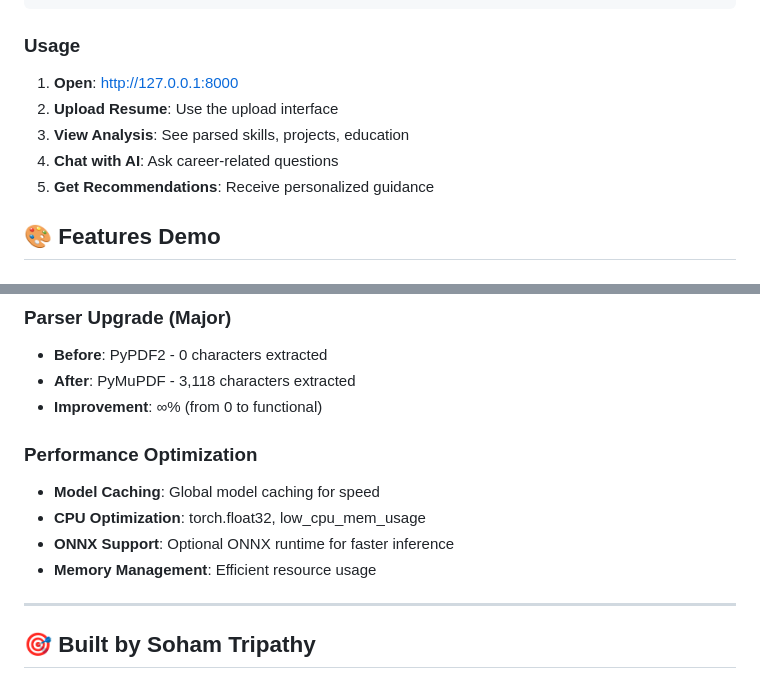
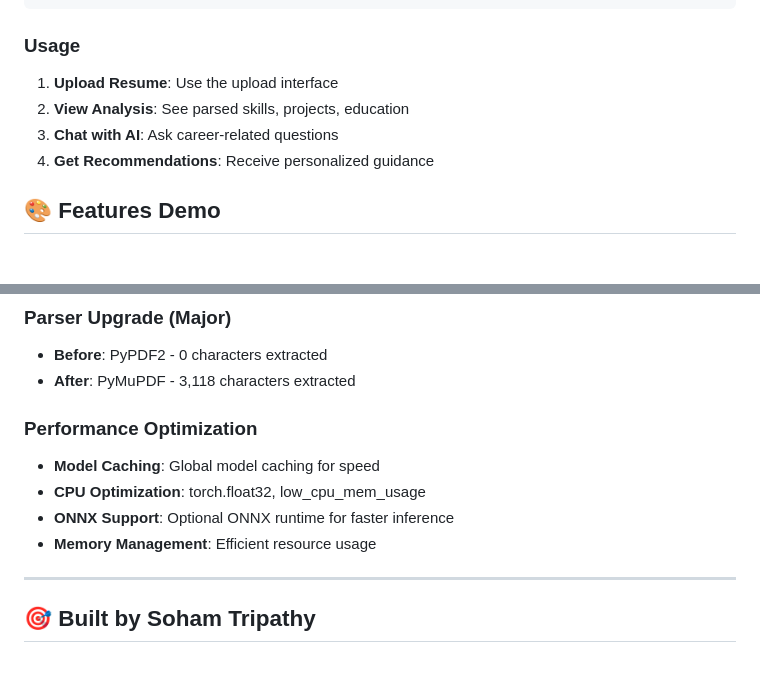
Before and after one commit to SOHAM-3T/SAHAY_AI, a Markdown page: README.md, 2 parts joined by grey strips. Rendered like a GitHub page.

````diff
--- a/README.md
+++ b/README.md
@@ -107,11 +107,10 @@ python manage.py runserver
 ```
 
 ### **Usage**
-1. **Open**: http://127.0.0.1:8000
-2. **Upload Resume**: Use the upload interface
-3. **View Analysis**: See parsed skills, projects, education
-4. **Chat with AI**: Ask career-related questions
-5. **Get Recommendations**: Receive personalized guidance
+1. **Upload Resume**: Use the upload interface
+2. **View Analysis**: See parsed skills, projects, education
+3. **Chat with AI**: Ask career-related questions
+4. **Get Recommendations**: Receive personalized guidance
 
 ## 🎨 **Features Demo**
 
@@ -172,14 +171,12 @@ python manage.py runserver
 ### **Parser Upgrade (Major)**
 - **Before**: PyPDF2 - 0 characters extracted
 - **After**: PyMuPDF - 3,118 characters extracted
-- **Improvement**: ∞% (from 0 to functional)
 
 ### **Performance Optimization**
 - **Model Caching**: Global model caching for speed
 - **CPU Optimization**: torch.float32, low_cpu_mem_usage
 - **ONNX Support**: Optional ONNX runtime for faster inference
 - **Memory Management**: Efficient resource usage
-
 
 ---
 
````
